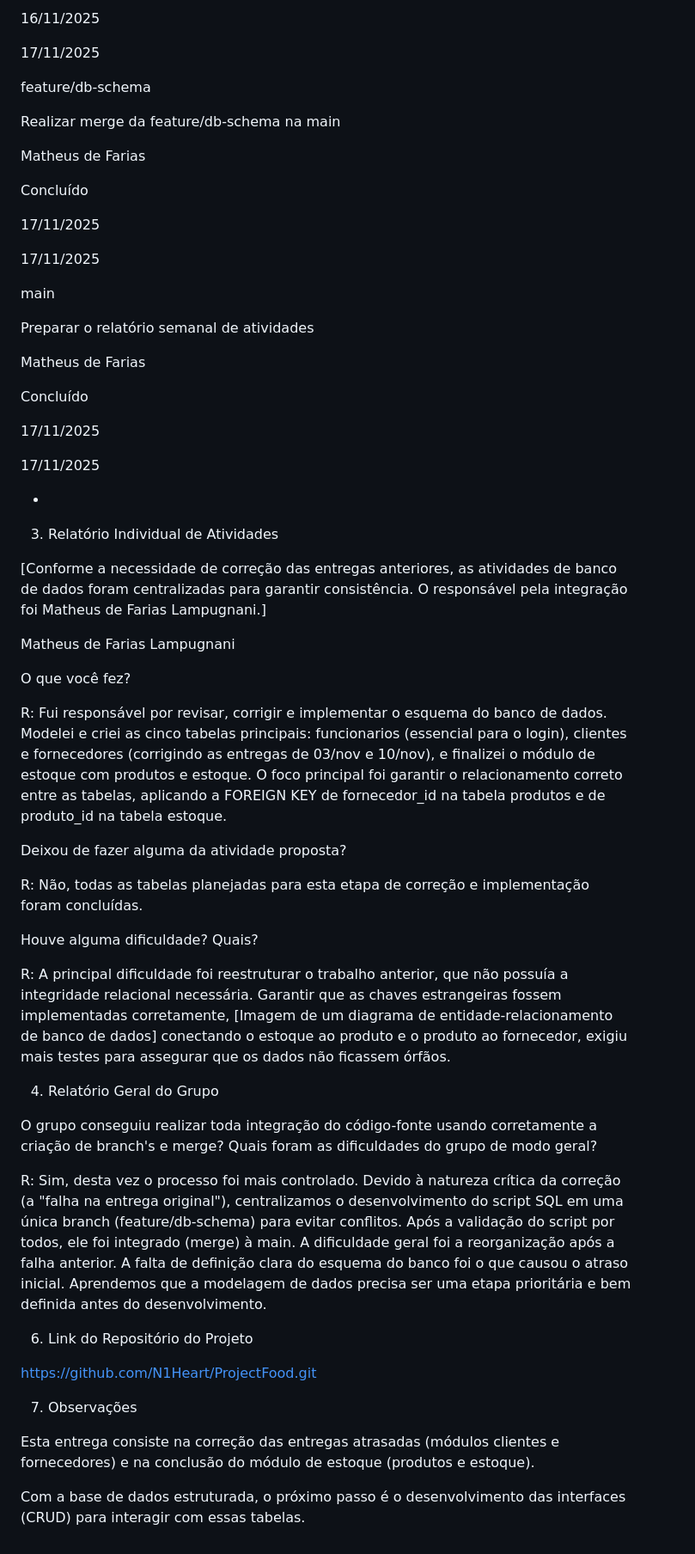
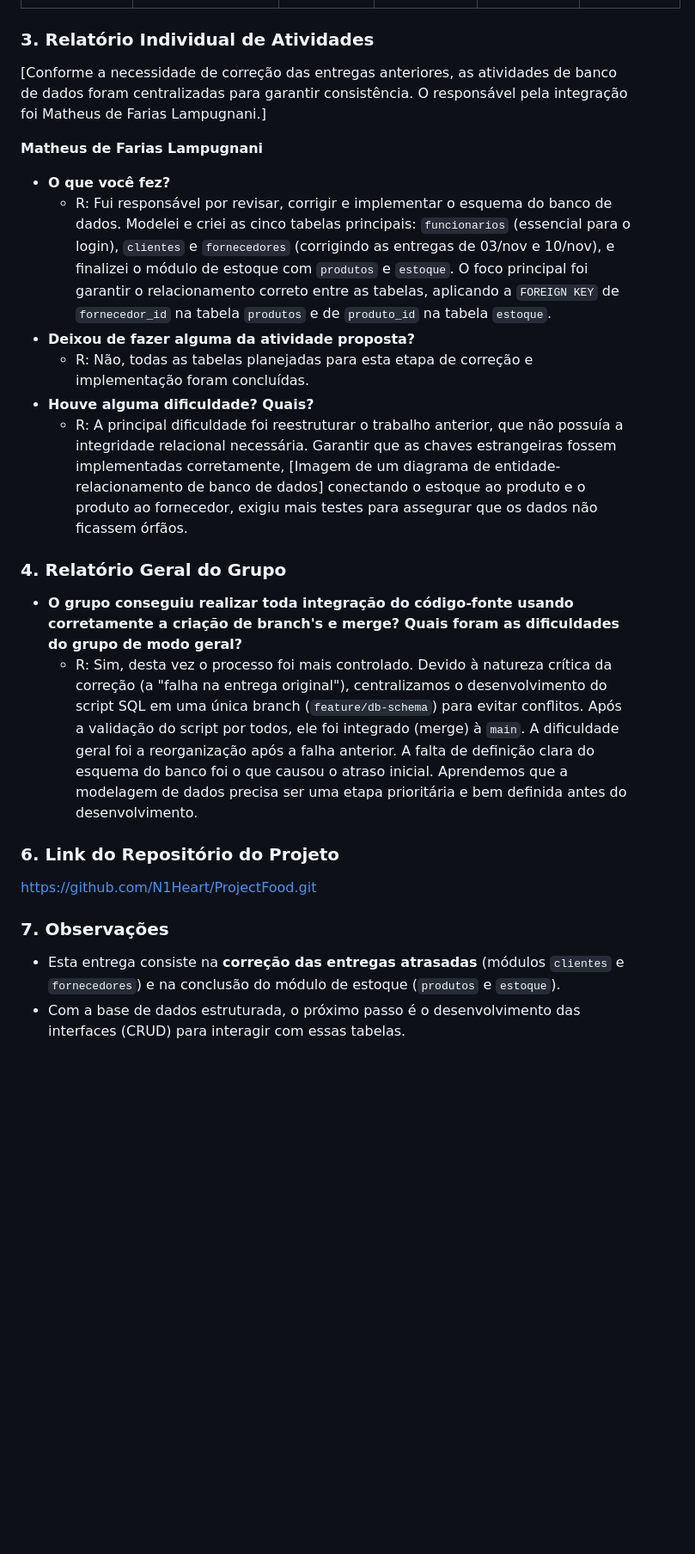
Before and after one commit to N1Heart/ProjectFood, a Markdown page: documentos/Relatorio_semanal_DB.md, the part around one of its changes. Shown at 86% size. Drawn GitHub-style; blank space fills up the shorter version.

```diff
--- a/documentos/Relatorio_semanal_DB.md
+++ b/documentos/Relatorio_semanal_DB.md
@@ -87,63 +29,26 @@ Concluído
-16/11/2025
-
-17/11/2025
-
-feature/db-schema
-
-Realizar merge da feature/db-schema na main
-
-Matheus de Farias
-
-Concluído
-
-17/11/2025
-
-17/11/2025
-
-main
-
-Preparar o relatório semanal de atividades
-
-Matheus de Farias
-
-Concluído
-
-17/11/2025
-
-17/11/2025
-
--
-
-3. Relatório Individual de Atividades
+### 3. Relatório Individual de Atividades
 
 [Conforme a necessidade de correção das entregas anteriores, as atividades de banco de dados foram centralizadas para garantir consistência. O responsável pela integração foi Matheus de Farias Lampugnani.]
 
-Matheus de Farias Lampugnani
+**Matheus de Farias Lampugnani**
 
-O que você fez?
+* **O que você fez?**
+    * R: Fui responsável por revisar, corrigir e implementar o esquema do banco de dados. Modelei e criei as cinco tabelas principais: `funcionarios` (essencial para o login), `clientes` e `fornecedores` (corrigindo as entregas de 03/nov e 10/nov), e finalizei o módulo de estoque com `produtos` e `estoque`. O foco principal foi garantir o relacionamento correto entre as tabelas, aplicando a `FOREIGN KEY` de `fornecedor_id` na tabela `produtos` e de `produto_id` na tabela `estoque`.
+* **Deixou de fazer alguma da atividade proposta?**
+    * R: Não, todas as tabelas planejadas para esta etapa de correção e implementação foram concluídas.
+* **Houve alguma dificuldade? Quais?**
+    * R: A principal dificuldade foi reestruturar o trabalho anterior, que não possuía a integridade relacional necessária. Garantir que as chaves estrangeiras fossem implementadas corretamente, [Imagem de um diagrama de entidade-relacionamento de banco de dados] conectando o estoque ao produto e o produto ao fornecedor, exigiu mais testes para assegurar que os dados não ficassem órfãos.
 
-R: Fui responsável por revisar, corrigir e implementar o esquema do banco de dados. Modelei e criei as cinco tabelas principais: funcionarios (essencial para o login), clientes e fornecedores (corrigindo as entregas de 03/nov e 10/nov), e finalizei o módulo de estoque com produtos e estoque. O foco principal foi garantir o relacionamento correto entre as tabelas, aplicando a FOREIGN KEY de fornecedor_id na tabela produtos e de produto_id na tabela estoque.
+### 4. Relatório Geral do Grupo
 
-Deixou de fazer alguma da atividade proposta?
+* **O grupo conseguiu realizar toda integração do código-fonte usando corretamente a criação de branch's e merge? Quais foram as dificuldades do grupo de modo geral?**
+    * R: Sim, desta vez o processo foi mais controlado. Devido à natureza crítica da correção (a "falha na entrega original"), centralizamos o desenvolvimento do script SQL em uma única branch (`feature/db-schema`) para evitar conflitos. Após a validação do script por todos, ele foi integrado (merge) à `main`. A dificuldade geral foi a reorganização após a falha anterior. A falta de definição clara do esquema do banco foi o que causou o atraso inicial. Aprendemos que a modelagem de dados precisa ser uma etapa prioritária e bem definida antes do desenvolvimento.
 
-R: Não, todas as tabelas planejadas para esta etapa de correção e implementação foram concluídas.
-
-Houve alguma dificuldade? Quais?
-
-R: A principal dificuldade foi reestruturar o trabalho anterior, que não possuía a integridade relacional necessária. Garantir que as chaves estrangeiras fossem implementadas corretamente, [Imagem de um diagrama de entidade-relacionamento de banco de dados] conectando o estoque ao produto e o produto ao fornecedor, exigiu mais testes para assegurar que os dados não ficassem órfãos.
-
-4. Relatório Geral do Grupo
-
-O grupo conseguiu realizar toda integração do código-fonte usando corretamente a criação de branch's e merge? Quais foram as dificuldades do grupo de modo geral?
-
-R: Sim, desta vez o processo foi mais controlado. Devido à natureza crítica da correção (a "falha na entrega original"), centralizamos o desenvolvimento do script SQL em uma única branch (feature/db-schema) para evitar conflitos. Após a validação do script por todos, ele foi integrado (merge) à main. A dificuldade geral foi a reorganização após a falha anterior. A falta de definição clara do esquema do banco foi o que causou o atraso inicial. Aprendemos que a modelagem de dados precisa ser uma etapa prioritária e bem definida antes do desenvolvimento.
-
-6. Link do Repositório do Projeto
+### 6. Link do Repositório do Projeto
 
 https://github.com/N1Heart/ProjectFood.git
 
-7. Observações
+### 7. Observações
 
-Esta entrega consiste na correção das entregas atrasadas (módulos clientes e fornecedores) e na conclusão do módulo de estoque (produtos e estoque).
-
-Com a base de dados estruturada, o próximo passo é o desenvolvimento das interfaces (CRUD) para interagir com essas tabelas.
+* Esta entrega consiste na **correção das entregas atrasadas** (módulos `clientes` e `fornecedores`) e na conclusão do módulo de estoque (`produtos` e `estoque`).
+* Com a base de dados estruturada, o próximo passo é o desenvolvimento das interfaces (CRUD) para interagir com essas tabelas.
```
Also changed, not shown: other parts of documentos/Relatorio_semanal_DB.md (+21 -79 lines).
